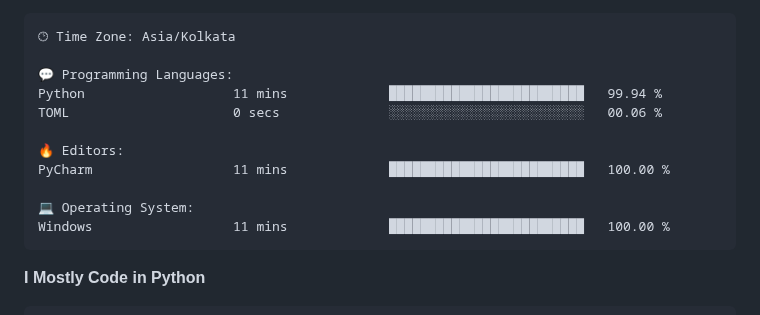
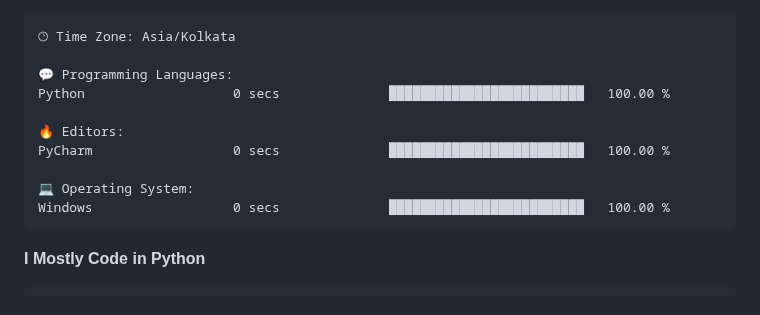
Before and after one commit to subbarayudu-chakali/subbarayudu-chakali, a Markdown page: README.md, the part around one of its changes. GitHub-like rendering.

Commit message:
Updated with Dev Metrics

````diff
--- a/README.md
+++ b/README.md
@@ -189,14 +189,13 @@ Sunday                   32 commits          ███░░░░░░░░
 🕑︎ Time Zone: Asia/Kolkata
 
 💬 Programming Languages:
-Python                   11 mins             █████████████████████████   99.94 %
-TOML                     0 secs              ░░░░░░░░░░░░░░░░░░░░░░░░░   00.06 %
+Python                   0 secs              █████████████████████████   100.00 %
 
 🔥 Editors:
-PyCharm                  11 mins             █████████████████████████   100.00 %
+PyCharm                  0 secs              █████████████████████████   100.00 %
 
 💻 Operating System:
-Windows                  11 mins             █████████████████████████   100.00 %
+Windows                  0 secs              █████████████████████████   100.00 %
 ```
 
 **I Mostly Code in Python**
````
Also changed, not shown: other parts of README.md (+1 -1 lines).
